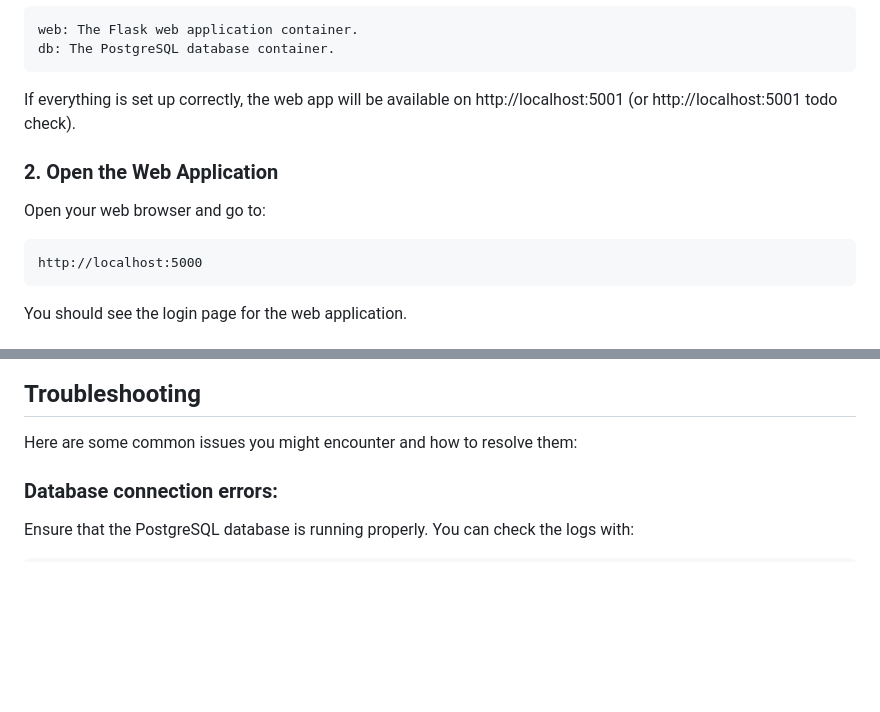
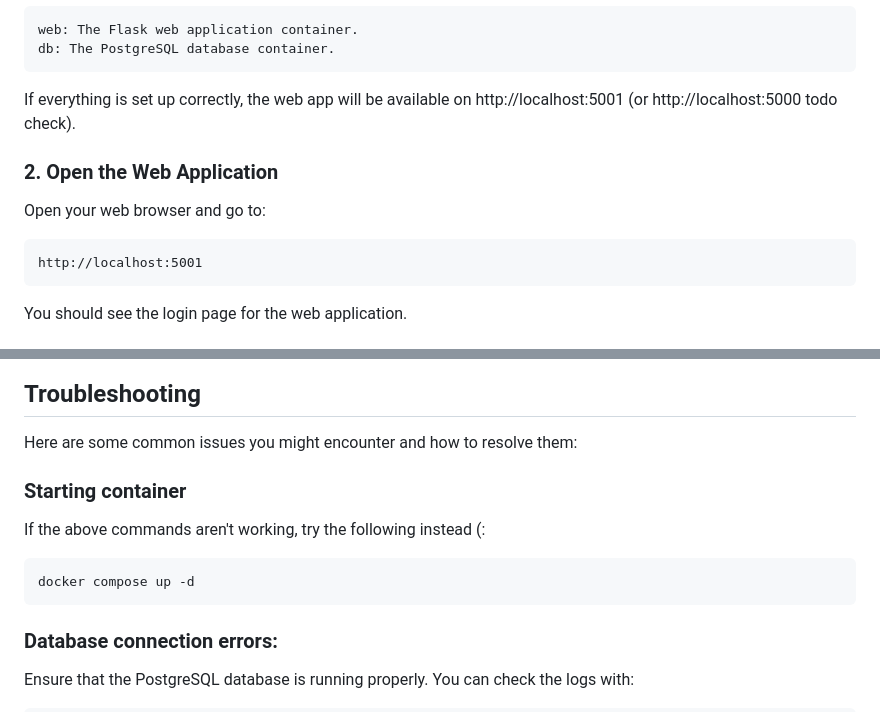
Before and after one commit to oliverdevisser/clippers-proj, a Markdown page: README.md, 2 parts joined by grey strips. Rendered like a GitHub page; blank space fills up the shorter version.

````diff
--- a/README.md
+++ b/README.md
@@ -121,12 +121,12 @@ This will start two containers:
 web: The Flask web application container.
 db: The PostgreSQL database container.
 ```
-If everything is set up correctly, the web app will be available on http://localhost:5001 (or http://localhost:5001 todo check).
+If everything is set up correctly, the web app will be available on http://localhost:5001 (or http://localhost:5000 todo check).
 
 ### 2. Open the Web Application
    Open your web browser and go to:
 ```
-http://localhost:5000
+http://localhost:5001
 ```
 
 You should see the login page for the web application.
@@ -143,6 +143,12 @@ This will stop and remove the containers but keep the database volume intact.
 
 ## Troubleshooting
 Here are some common issues you might encounter and how to resolve them:
+
+### Starting container
+If the above commands aren't working, try the following instead (:
+```
+docker compose up -d
+```
 
 ### Database connection errors:
 Ensure that the PostgreSQL database is running properly. You can check the logs with:
````
